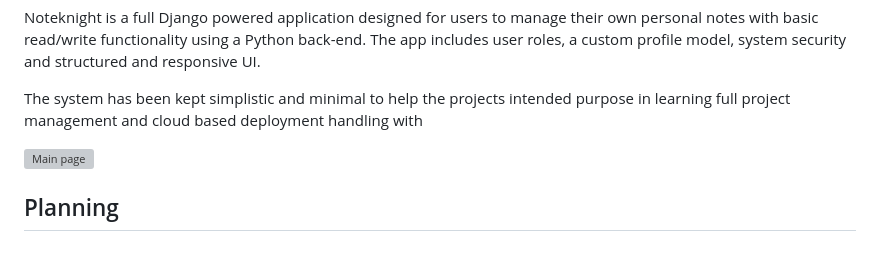
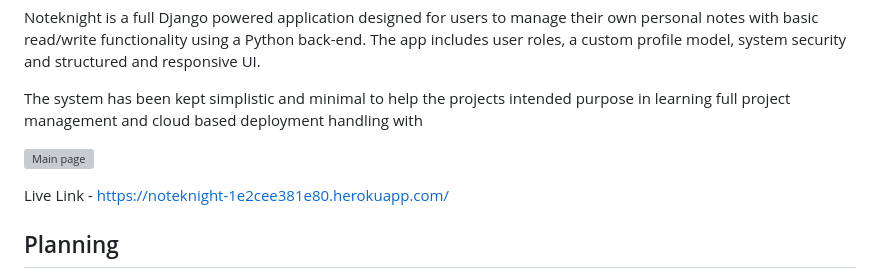
Before and after one commit to RaunTheIronshod/NoteKnight, a Markdown page: README.md, the part around the change. Rendered like a GitHub page; blank space fills up the shorter version; grey boxes are pictures that could not be loaded.

Commit message:
Update README with live link and project details
Added live link and improved project overview details.

```diff
--- a/README.md
+++ b/README.md
@@ -10,6 +10,7 @@ The system has been kept simplistic and minimal to help the projects intended pu
 
 ![Main page](https://github.com/user-attachments/assets/df268d8b-8f7d-4114-8957-0aeaf0898403)
 
+Live Link - https://noteknight-1e2cee381e80.herokuapp.com/
 
 Planning
 ----
```
